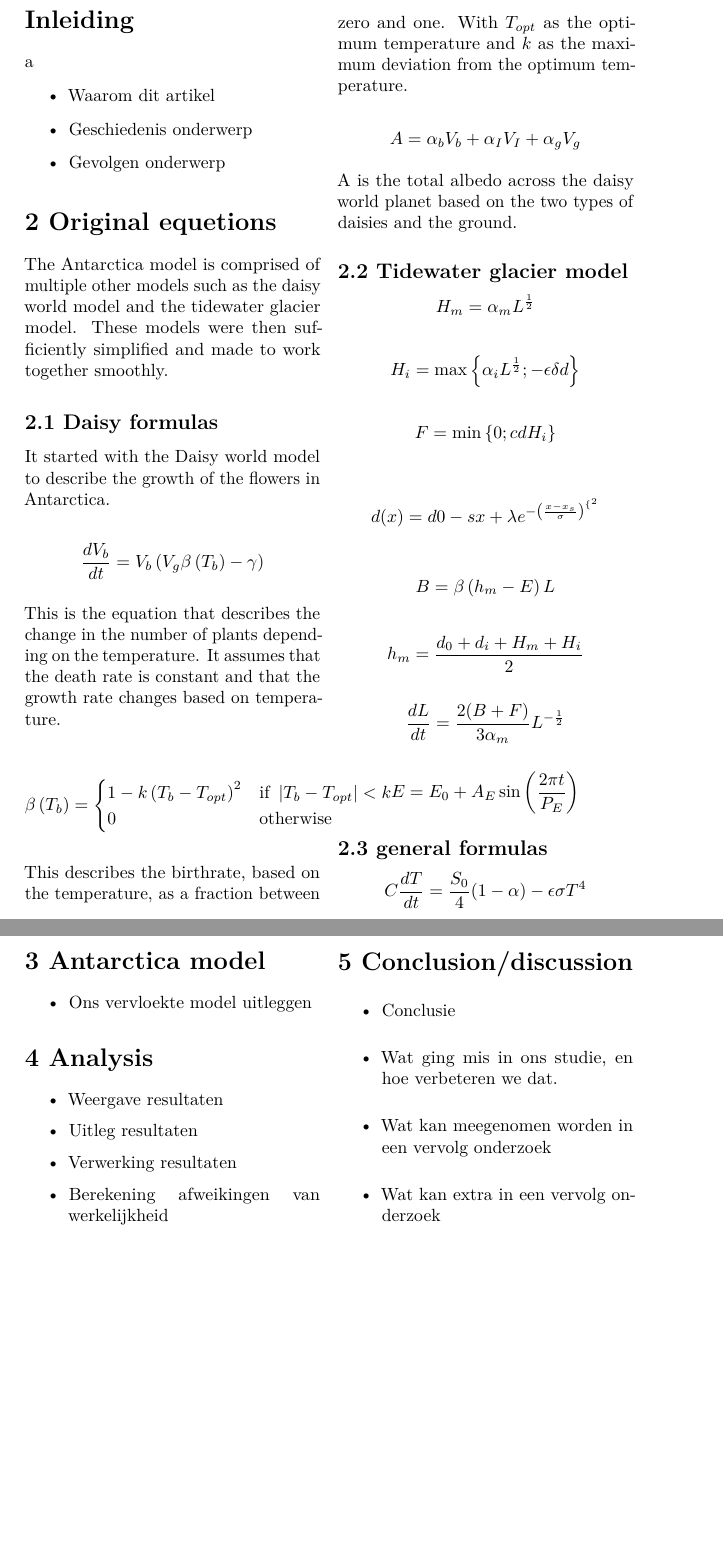
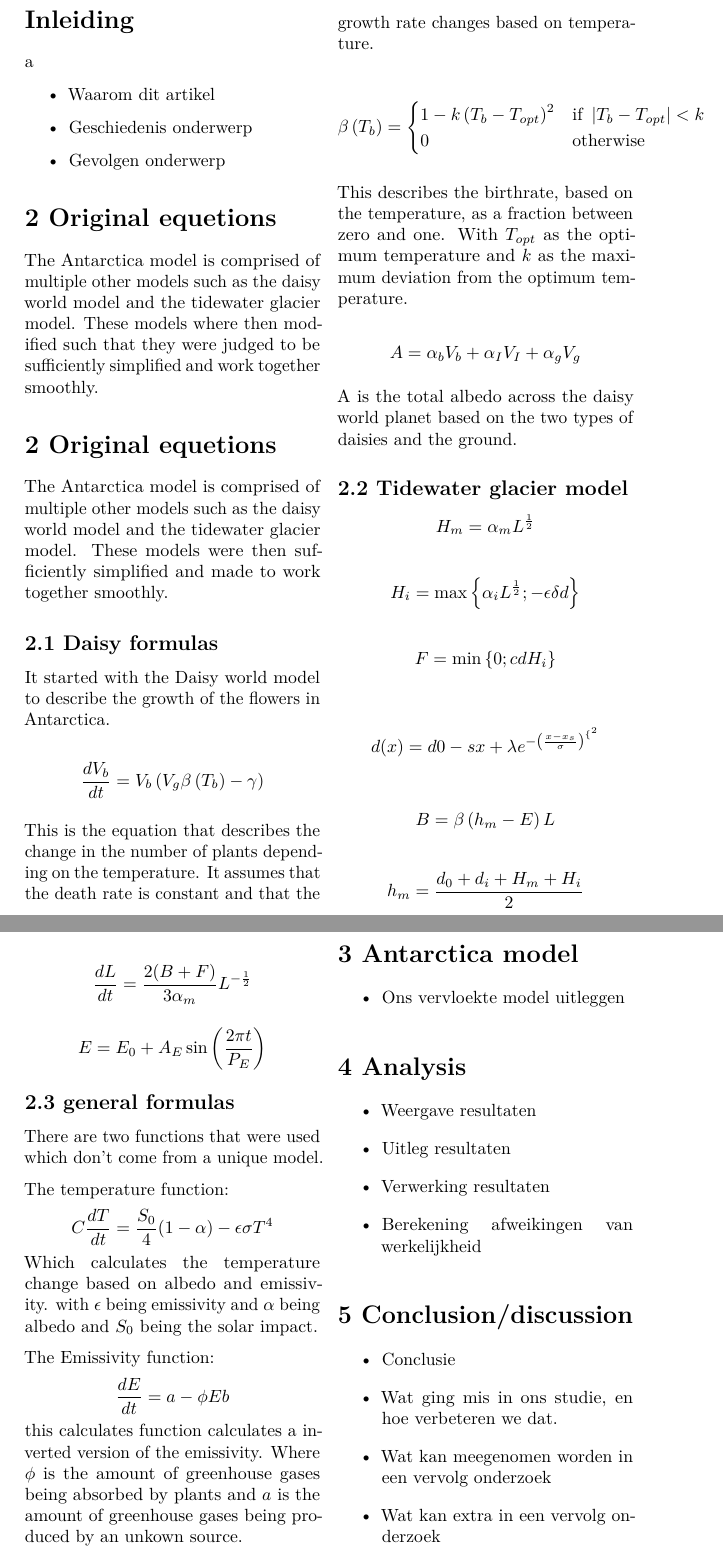
Before and after one commit to leviJong/AntarcticaModel, a LaTeX document (Article_Antarctica.tex): two parts of pages 2 and 3 of 3, joined at a grey line, cut so that both start at the same text, the shorter picture padded with empty space. Compiled offline with pdfLaTeX.

Commit message:
Enhance Article_Antarctica.tex with new sections and content
Added new content and sections to the Antarctica article, including a title page, additional equations, and explanations of models and functions.

```diff
--- a/Article_Antarctica.tex
+++ b/Article_Antarctica.tex
@@ -2,6 +2,7 @@
 \PassOptionsToPackage{hyphens}{url}
 \documentclass[
 ]{article}
+\usepackage{graphicx}
 \usepackage{xcolor}
 \usepackage{amsmath,amssymb}
 \setcounter{secnumdepth}{-\maxdimen} % remove section numbering
@@ -75,6 +81,10 @@ a
 \item
   Gevolgen onderwerp
 \end{itemize} %ends itemization
+
+\section{2 Original equetions} %Creates a section
+%hier word tekst in gestopt
+The Antarctica model is comprised of multiple other models such as the daisy world model and the tidewater glacier model. These models where then modified such that they were judged to be sufficiently simplified and work together smoothly.
 
 \section{2 Original equetions} %Creates a section
 %hier word tekst in gestopt
@@ -115,8 +125,15 @@ A is the total albedo across the daisy world planet based on the two types of da
 \[E = E_{0} + A_{E}\sin\left( \frac{2\pi t}{P_{E}} \right)\]
 
 \subsection{2.3 general formulas} %creates a subsection % algemene shit
+There are two functions that were used which don't come from a unique model.
 
+The temperature function:
 \[C\frac{dT}{dt} = \frac{S_{0}}{4}(1 - \alpha) - \epsilon\sigma T^{4}\]
+Which calculates the temperature change based on albedo and emissivity. with $\epsilon$ being emissivity and $\alpha$ being albedo and $S_{0}$ being the solar impact.
+
+The Emissivity function:
+\[\frac{dE}{dt} = a - \phi Eb\] %emissivity
+this calculates function calculates a inverted version of the emissivity. Where $\phi$ is the amount of greenhouse gases being absorbed by plants and $a$ is the amount of greenhouse gases being produced by an unkown source.
 
 \section{3 Antarctica model}
 
```
Also changed, not shown: Article_Antarctica.tex (5 more changed lines).
